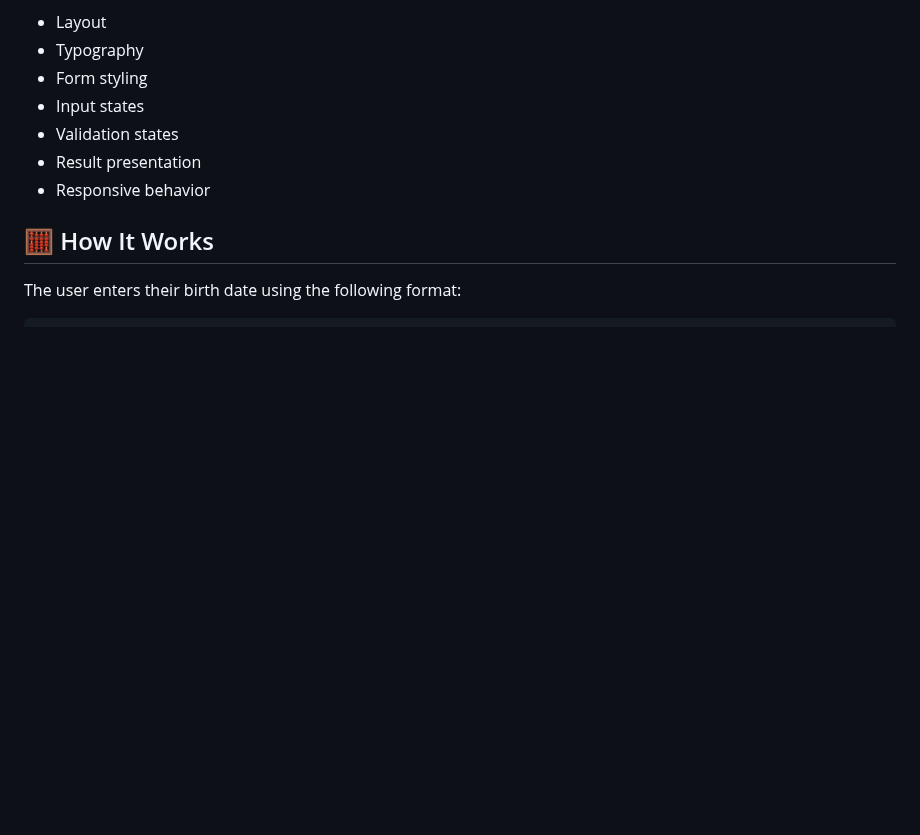
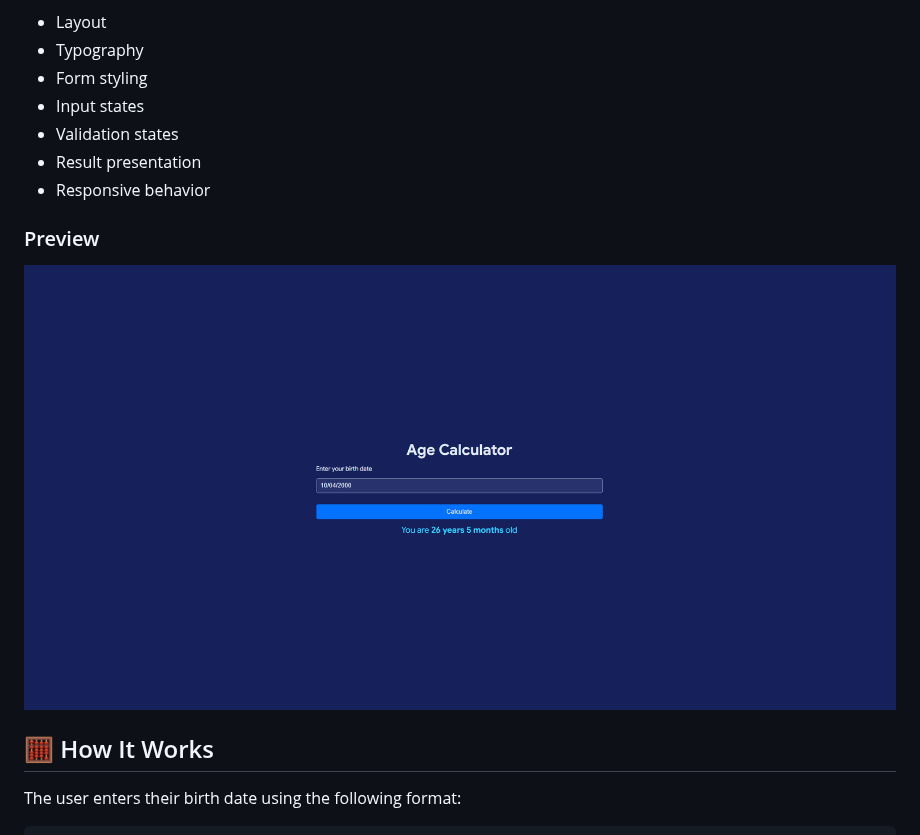
Before and after one commit to evertonpontes/web-projects, a Markdown page: age-calculator/README.md, the part around the change. GitHub-like rendering; pictures changed too: age-calculator/preview.png (added); blank space fills up the shorter version.

Commit message:
(feat/datepicker-ui) add stylization

```diff
--- a/age-calculator/README.md
+++ b/age-calculator/README.md
@@ -81,6 +81,10 @@ Contains the visual styling for the application, including:
 - Validation states
 - Result presentation
 - Responsive behavior
+
+### Preview
+
+![preview](./preview.png)
 
 ## 🧮 How It Works
 
```
